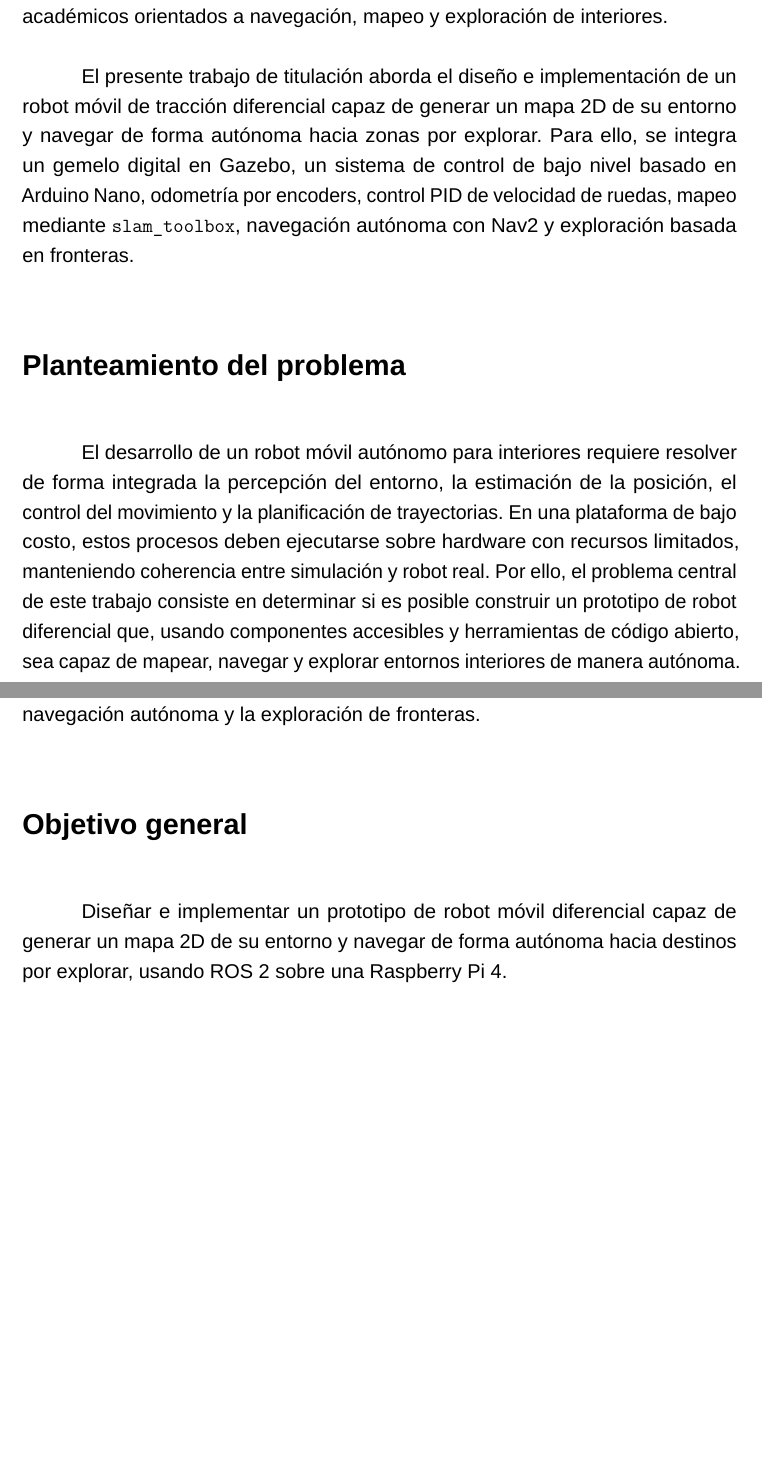
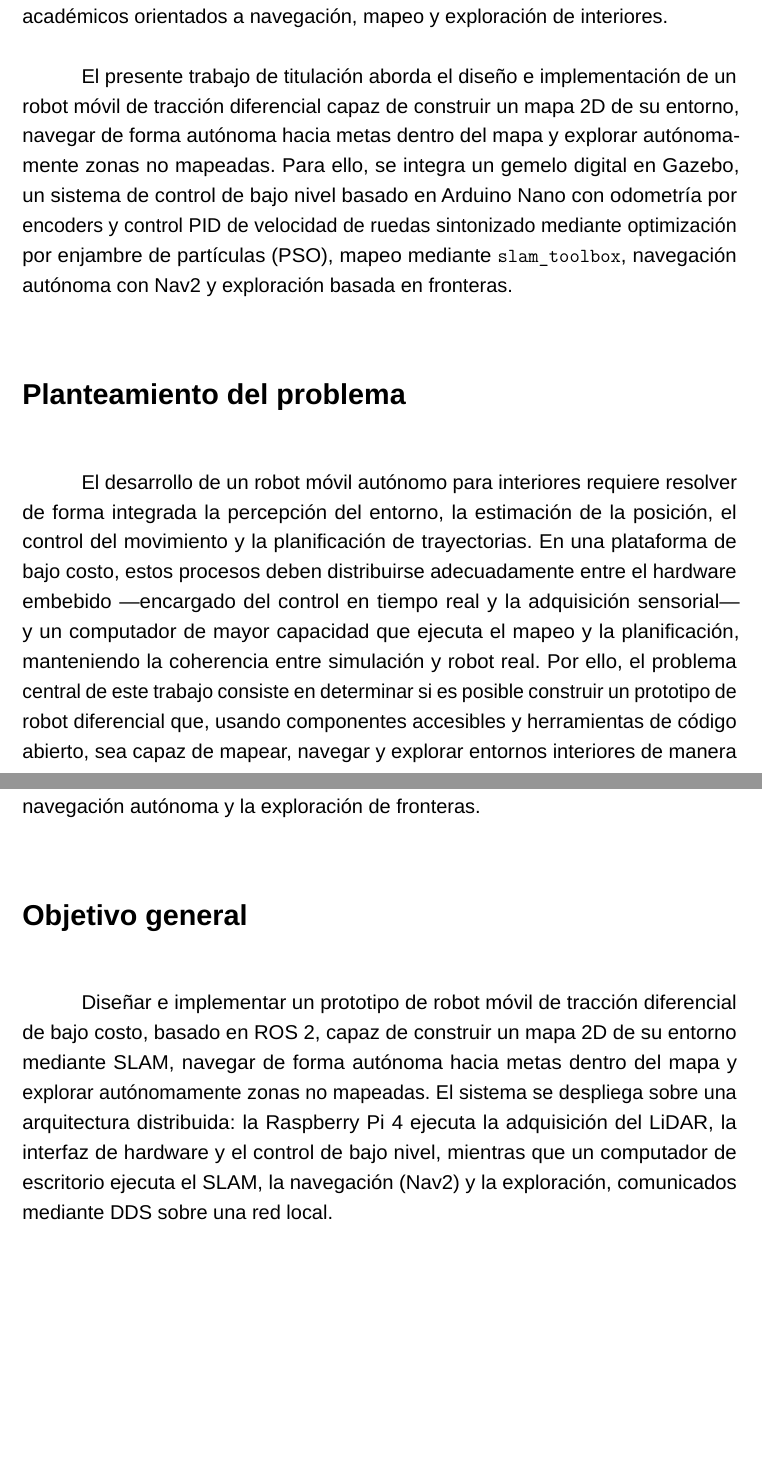
Before and after one commit to SVN11X/doc_tesis, a LaTeX thesis (main.tex, which reads 2.Texto/1.Intro.tex): two parts of pages 14 and 15 of 103, joined at a grey line, cut so that both start at the same text, the shorter picture padded with empty space. Compiled offline with LuaLaTeX; a missing font is replaced by an installed copy or a similar font.

Commit message:
correcciones v2

```diff
--- a/2.Texto/1.Intro.tex
+++ b/2.Texto/1.Intro.tex
@@ -4,13 +4,13 @@
 
 La robótica móvil autónoma permite desarrollar sistemas capaces de desplazarse en entornos desconocidos, construir representaciones del espacio y ejecutar trayectorias sin intervención manual permanente. En este contexto, el uso de \gls{ROS2}, sensores \gls{LIDAR} 2D, computadores embebidos como la Raspberry Pi 4 y microcontroladores de bajo costo facilita la implementación de prototipos académicos orientados a navegación, mapeo y exploración de interiores.
 
-El presente trabajo de titulación aborda el diseño e implementación de un robot móvil de tracción diferencial capaz de generar un mapa 2D de su entorno y navegar de forma autónoma hacia zonas por explorar. Para ello, se integra un gemelo digital en Gazebo, un sistema de control de bajo nivel basado en Arduino Nano, odometría por encoders, control PID de velocidad de ruedas, mapeo mediante \texttt{slam\_toolbox}, navegación autónoma con Nav2 y exploración basada en fronteras.
+El presente trabajo de titulación aborda el diseño e implementación de un robot móvil de tracción diferencial capaz de construir un mapa 2D de su entorno, navegar de forma autónoma hacia metas dentro del mapa y explorar autónomamente zonas no mapeadas. Para ello, se integra un gemelo digital en Gazebo, un sistema de control de bajo nivel basado en Arduino Nano con odometría por encoders y control PID de velocidad de ruedas sintonizado mediante optimización por enjambre de partículas (PSO), mapeo mediante \texttt{slam\_toolbox}, navegación autónoma con Nav2 y exploración basada en fronteras.
 
 \section*{Planteamiento del problema}
 \phantomsection
 \addcontentsline{toc}{section}{Planteamiento del problema}
 
-El desarrollo de un robot móvil autónomo para interiores requiere resolver de forma integrada la percepción del entorno, la estimación de la posición, el control del movimiento y la planificación de trayectorias. En una plataforma de bajo costo, estos procesos deben ejecutarse sobre hardware con recursos limitados, manteniendo coherencia entre simulación y robot real. Por ello, el problema central de este trabajo consiste en determinar si es posible construir un prototipo de robot diferencial que, usando componentes accesibles y herramientas de código abierto, sea capaz de mapear, navegar y explorar entornos interiores de manera autónoma.
+El desarrollo de un robot móvil autónomo para interiores requiere resolver de forma integrada la percepción del entorno, la estimación de la posición, el control del movimiento y la planificación de trayectorias. En una plataforma de bajo costo, estos procesos deben distribuirse adecuadamente entre el hardware embebido —encargado del control en tiempo real y la adquisición sensorial— y un computador de mayor capacidad que ejecuta el mapeo y la planificación, manteniendo la coherencia entre simulación y robot real. Por ello, el problema central de este trabajo consiste en determinar si es posible construir un prototipo de robot diferencial que, usando componentes accesibles y herramientas de código abierto, sea capaz de mapear, navegar y explorar entornos interiores de manera autónoma.
 
 \section*{Justificación}
 \phantomsection
@@ -22,7 +22,7 @@ Este proyecto se justifica por su aporte académico y tecnológico al integrar c
 \phantomsection
 \addcontentsline{toc}{section}{Objetivo general}
 
-Diseñar e implementar un prototipo de robot móvil diferencial capaz de generar un mapa 2D de su entorno y navegar de forma autónoma hacia destinos por explorar, usando ROS 2 sobre una Raspberry Pi 4.
+Diseñar e implementar un prototipo de robot móvil de tracción diferencial de bajo costo, basado en ROS 2, capaz de construir un mapa 2D de su entorno mediante SLAM, navegar de forma autónoma hacia metas dentro del mapa y explorar autónomamente zonas no mapeadas. El sistema se despliega sobre una arquitectura distribuida: la Raspberry Pi 4 ejecuta la adquisición del LiDAR, la interfaz de hardware y el control de bajo nivel, mientras que un computador de escritorio ejecuta el SLAM, la navegación (Nav2) y la exploración, comunicados mediante DDS sobre una red local.
 
 \section*{Objetivos específicos}
 \phantomsection
```
Also changed, not shown: 1-PagPreliminar/agradecimiento.tex (+1 -1 lines), 2.Texto/1.Intro.tex (4 more changed lines).
